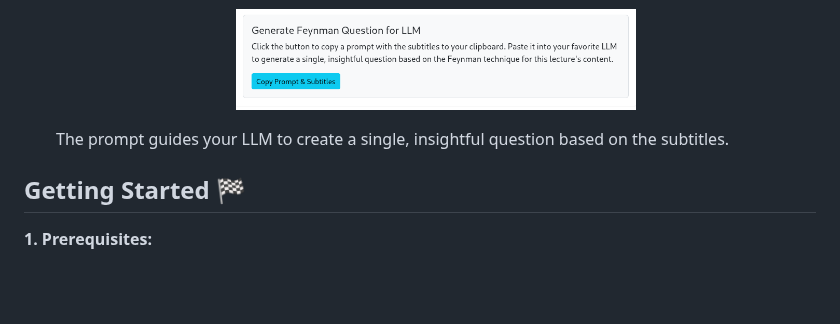
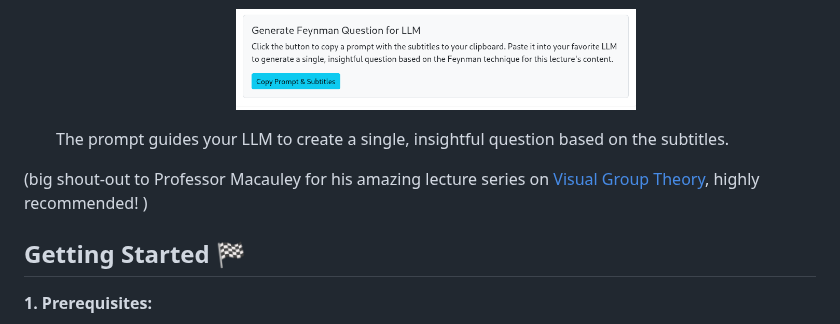
Before and after one commit to Dauriel/youtube-lecture-manager, a Markdown page: README.md, the part around the change. Drawn GitHub-style; blank space fills up the shorter version.

```diff
--- a/README.md
+++ b/README.md
@@ -36,6 +36,8 @@ The Feynman Technique helps you learn by teaching. Instead of just watching pass
 3.  **Generate Feynman Question Prompt for LLM:**
     <p align="center"><img src="assets/create_feynman.png" alt="Copying Feynman Prompt to Clipboard" width="400"/></p>
     The prompt guides your LLM to create a single, insightful question based on the subtitles.
+
+(big shout-out to Professor Macauley for his amazing lecture series on [Visual Group Theory](https://www.youtube.com/playlist?list=PLwV-9DG53NDxU337smpTwm6sef4x-SCLv), highly recommended! )
 
 ## Getting Started 🏁
 
```
